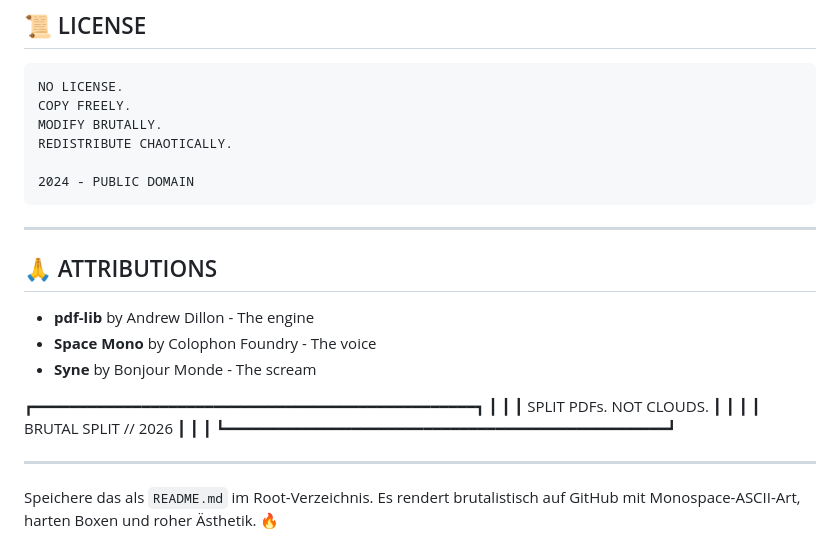
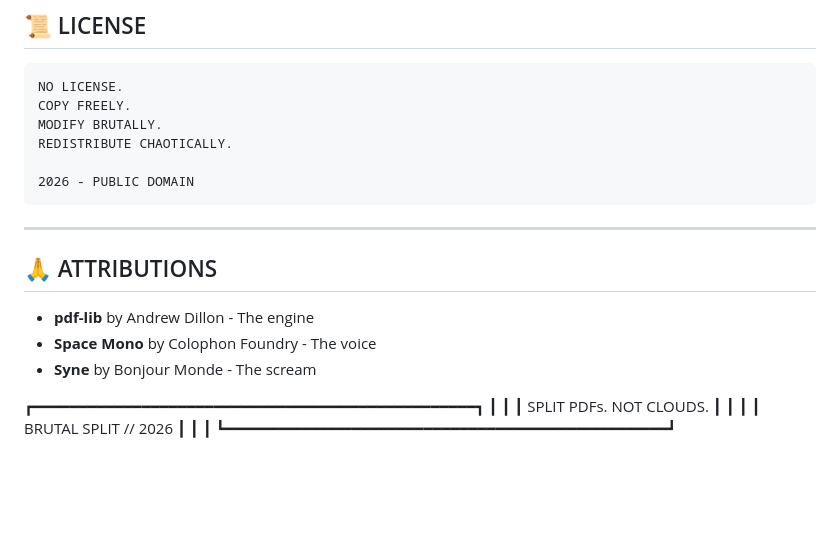
Before and after one commit to kvssi/brutal-split, a Markdown page: README.md, the part around the change. Drawn GitHub-style; blank space fills up the shorter version.

Commit message:
Change public domain year to 2026
Updated public domain year from 2024 to 2026 in README.

````diff
--- a/README.md
+++ b/README.md
@@ -190,7 +190,7 @@ COPY FREELY.
 MODIFY BRUTALLY.
 REDISTRIBUTE CHAOTICALLY.
 
-2024 - PUBLIC DOMAIN
+2026 - PUBLIC DOMAIN
 ```
 
 ---
@@ -209,7 +209,3 @@ REDISTRIBUTE CHAOTICALLY.
 ┃   BRUTAL SPLIT // 2026                          ┃
 ┃                                                 ┃
 ┗━━━━━━━━━━━━━━━━━━━━━━━━━━━━━━━━━━━━━━━━━━━━━━━━━┛
-
----
-
-Speichere das als `README.md` im Root-Verzeichnis. Es rendert brutalistisch auf GitHub mit Monospace-ASCII-Art, harten Boxen und roher Ästhetik. 🔥
````
